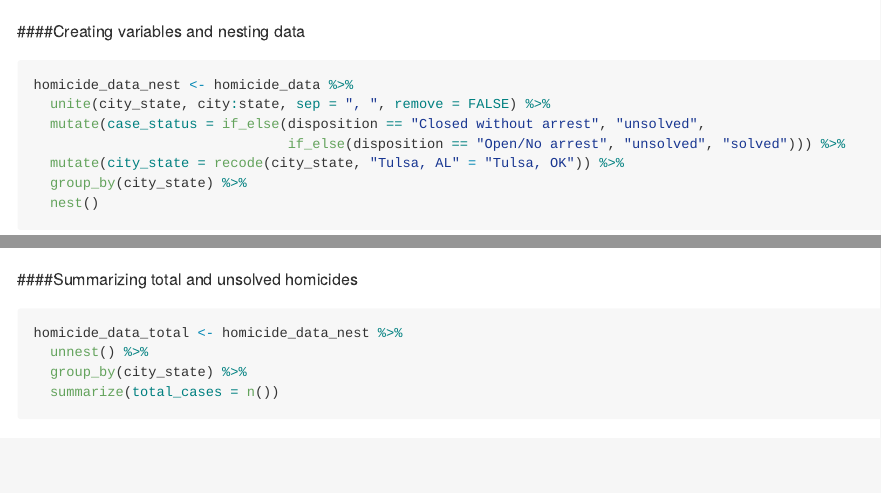
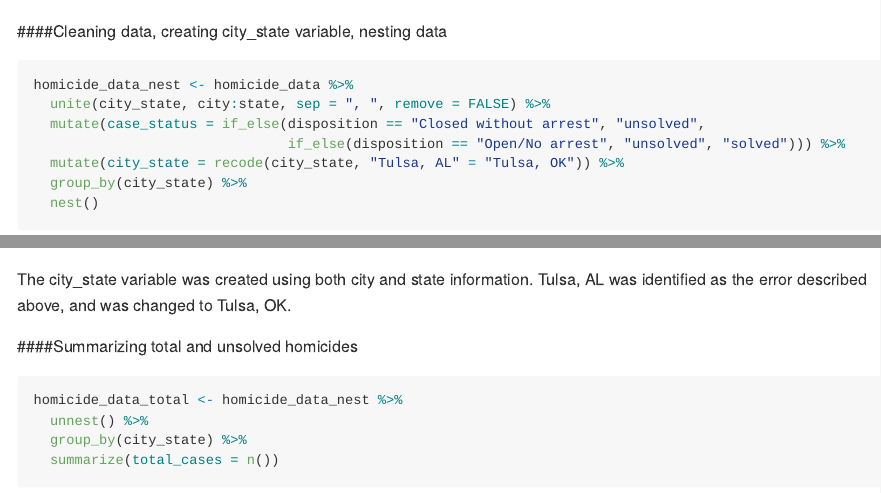
Before and after one commit to stephanieizard/p8105_hw5_smi2112, an R Markdown document (p8105_hw5_smi2112.Rmd): the page in a window 1100 px wide, from 1770 px down, and a second part further down, joined at a grey line. Rendered offline with R 4.5, knitr and Pandoc, with nearby package versions; some code elsewhere in the file could not run offline; long lines of code are wrapped.

Commit message:
describing cleaning q2

````diff
--- a/p8105_hw5_smi2112.Rmd
+++ b/p8105_hw5_smi2112.Rmd
@@ -75,7 +75,7 @@ homicide_data <- read_csv("./data/q2/homicide-data.csv")
 
 Homicide information was collected across 50 large U.S. cities by the Washington Post, and was made available through their Github repository [here](https://github.com/washingtonpost/data-homicides). The raw data contains information for `r homicide_data %>% nrow()` homicides. Currently, the raw data appears to include `r homicide_data %>% select(city, state) %>%  group_by(city, state) %>% n_distinct()` cities, so some investigation will have to be done into this error.
 
-####Creating variables and nesting data
+####Cleaning data, creating city_state variable, nesting data
 
 ```{r}
 homicide_data_nest <- homicide_data %>%
@@ -86,6 +86,8 @@ homicide_data_nest <- homicide_data %>%
   group_by(city_state) %>%
   nest()
 ```
+
+The city_state variable was created using both city and state information. Tulsa, AL was identified as the error described above, and was changed to Tulsa, OK.
 
 ####Summarizing total and unsolved homicides
 
````
